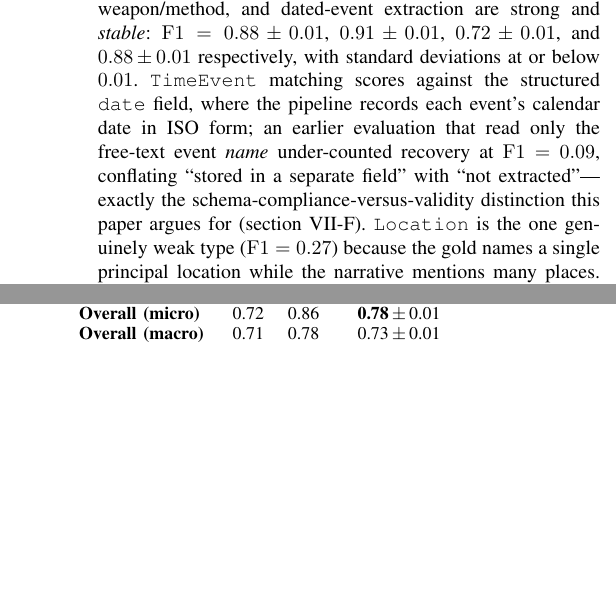
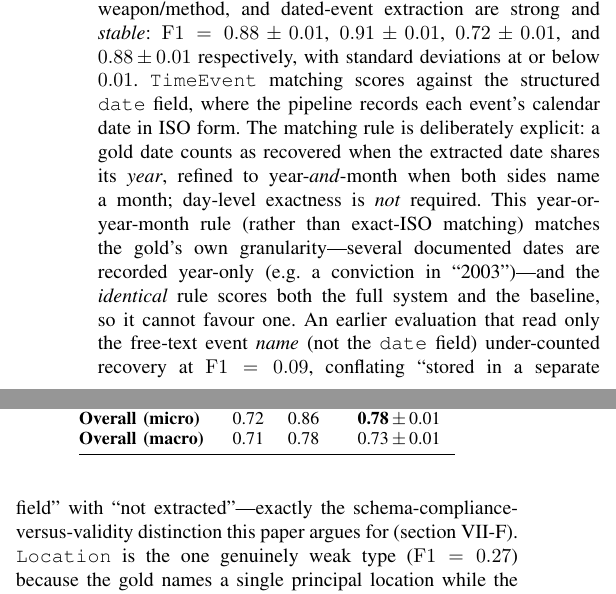
Before and after one commit to harish201105/Forensics-KG, a LaTeX paper (forensics-kg/paper/main.tex): two parts of the columns of page 10 of 16, joined at a grey line, cut so that both start at the same text, the shorter picture padded with empty space. Compiled offline with pdfLaTeX.

Commit message:
Clarify TimeEvent date-matching rule (reviewer request)
State explicitly in Results that a gold date counts as recovered when the
extracted date shares its year, refined to year-and-month when both name a
month; day-level exactness is not required. Note this year-or-year-month rule
matches the gold's own granularity (some dates are year-only) and is applied
identically to the full system and the baseline, so it cannot favour either.
Pre-empts the "is TimeEvent inflated by a loose metric?" question.

Co-Authored-By: Claude Opus 4.8 <noreply@anthropic.com>

```diff
--- a/forensics-kg/paper/main.tex
+++ b/forensics-kg/paper/main.tex
@@ -817,11 +817,18 @@ crime-type, weapon/method, and dated-event extraction are strong and \emph{stabl
 $\mathrm{F1}=0.88\pm0.01$, $0.91\pm0.01$, $0.72\pm0.01$, and $0.88\pm0.01$
 respectively, with standard deviations at or below $0.01$. \node{TimeEvent}
 matching scores against the structured \texttt{date} field, where the pipeline
-records each event's calendar date in ISO form; an earlier evaluation that read
-only the free-text event \emph{name} under-counted recovery at $\mathrm{F1}=0.09$,
-conflating ``stored in a separate field'' with ``not extracted''---exactly the
-schema-compliance-versus-validity distinction this paper argues for
-(\cref{sec:erroranalysis}). \node{Location} is the one genuinely weak type
+records each event's calendar date in ISO form. The matching rule is deliberately
+explicit: a gold date counts as recovered when the extracted date shares its
+\emph{year}, refined to year-\emph{and}-month when both sides name a month;
+day-level exactness is \emph{not} required. This year-or-year-month rule (rather
+than exact-ISO matching) matches the gold's own granularity---several documented
+dates are recorded year-only (e.g.\ a conviction in ``2003'')---and the
+\emph{identical} rule scores both the full system and the baseline, so it cannot
+favour one. An earlier evaluation that read
+only the free-text event \emph{name} (not the \texttt{date} field) under-counted
+recovery at $\mathrm{F1}=0.09$, conflating ``stored in a separate field'' with
+``not extracted''---exactly the schema-compliance-versus-validity distinction this
+paper argues for (\cref{sec:erroranalysis}). \node{Location} is the one genuinely weak type
 ($\mathrm{F1}=0.27$) because the gold names a single principal location while the
 narrative mentions many places. Overall micro-$\mathrm{F1}$ is $0.78$ ($\pm0.01$)
 and macro-$\mathrm{F1}$ $0.73$ ($\pm0.01$); the small gap between them reflects that
```
Also changed, not shown: forensics-kg/paper/Evidence_Centric_Forensic_KG.pdf, forensics-kg/paper/main.pdf.
